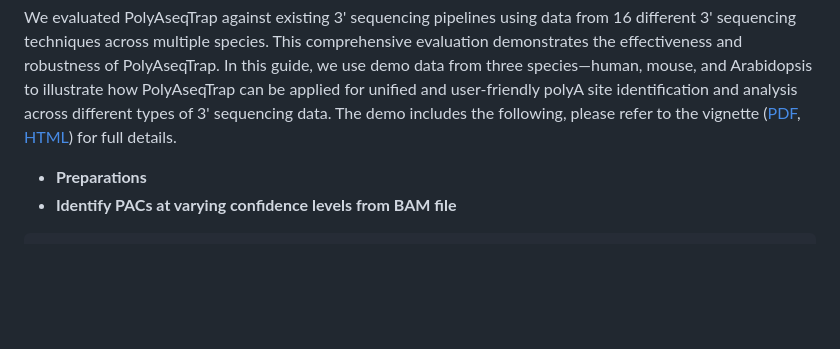
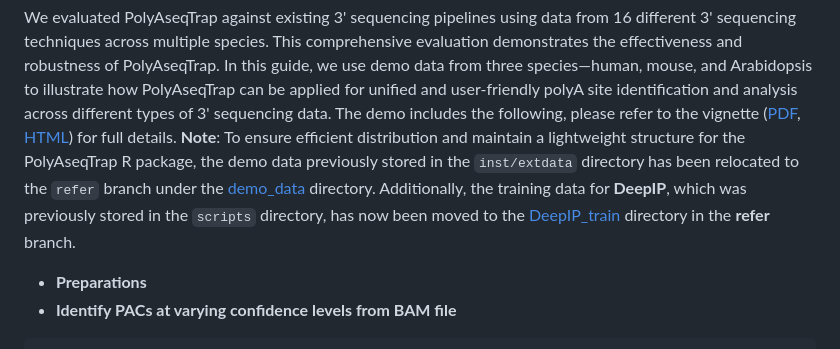
Before and after one commit to BMILAB/PolyAseqTrap, a Markdown page: README.md, the part around the change. Rendered like a GitHub page; blank space fills up the shorter version.

```diff
--- a/README.md
+++ b/README.md
@@ -55,7 +55,7 @@ devtools::install_local("your_path_of_PolyAseqTrap-master.zip", build_vignettes
 Application examples
 =============
 We evaluated PolyAseqTrap against existing 3' sequencing pipelines using data from 16 different 3' sequencing techniques across multiple species. This comprehensive evaluation demonstrates the effectiveness and robustness of PolyAseqTrap. In this guide, we use demo data from three species—human, mouse, and Arabidopsis to illustrate how PolyAseqTrap can be applied for unified and user-friendly polyA site identification and analysis across different types of 3' sequencing data.
-The demo includes the following, please refer to the vignette ([PDF](https://github.com/BMILAB/PolyAseqTrap/blob/main/doc/PolyAseqTrap_tutorial.pdf), [HTML](https://bmilab.github.io/PolyAseqTrap/doc/PolyAseqTrap_tutorial.html)) for full details.
+The demo includes the following, please refer to the vignette ([PDF](https://github.com/BMILAB/PolyAseqTrap/blob/main/doc/PolyAseqTrap_tutorial.pdf), [HTML](https://bmilab.github.io/PolyAseqTrap/doc/PolyAseqTrap_tutorial.html)) for full details. **Note**: To ensure efficient distribution and maintain a lightweight structure for the PolyAseqTrap R package, the demo data previously stored in the `inst/extdata` directory has been relocated to the `refer` branch under the [demo_data](https://github.com/BMILAB/PolyAseqTrap/tree/refer/demo_data) directory. Additionally, the training data for **DeepIP**, which was previously stored in the `scripts` directory, has now been moved to the [DeepIP_train](https://github.com/BMILAB/PolyAseqTrap/tree/refer/DeepIP_train) directory in the **refer** branch.
 * **Preparations**
 * **Identify PACs at varying confidence levels from BAM file**
 
```
